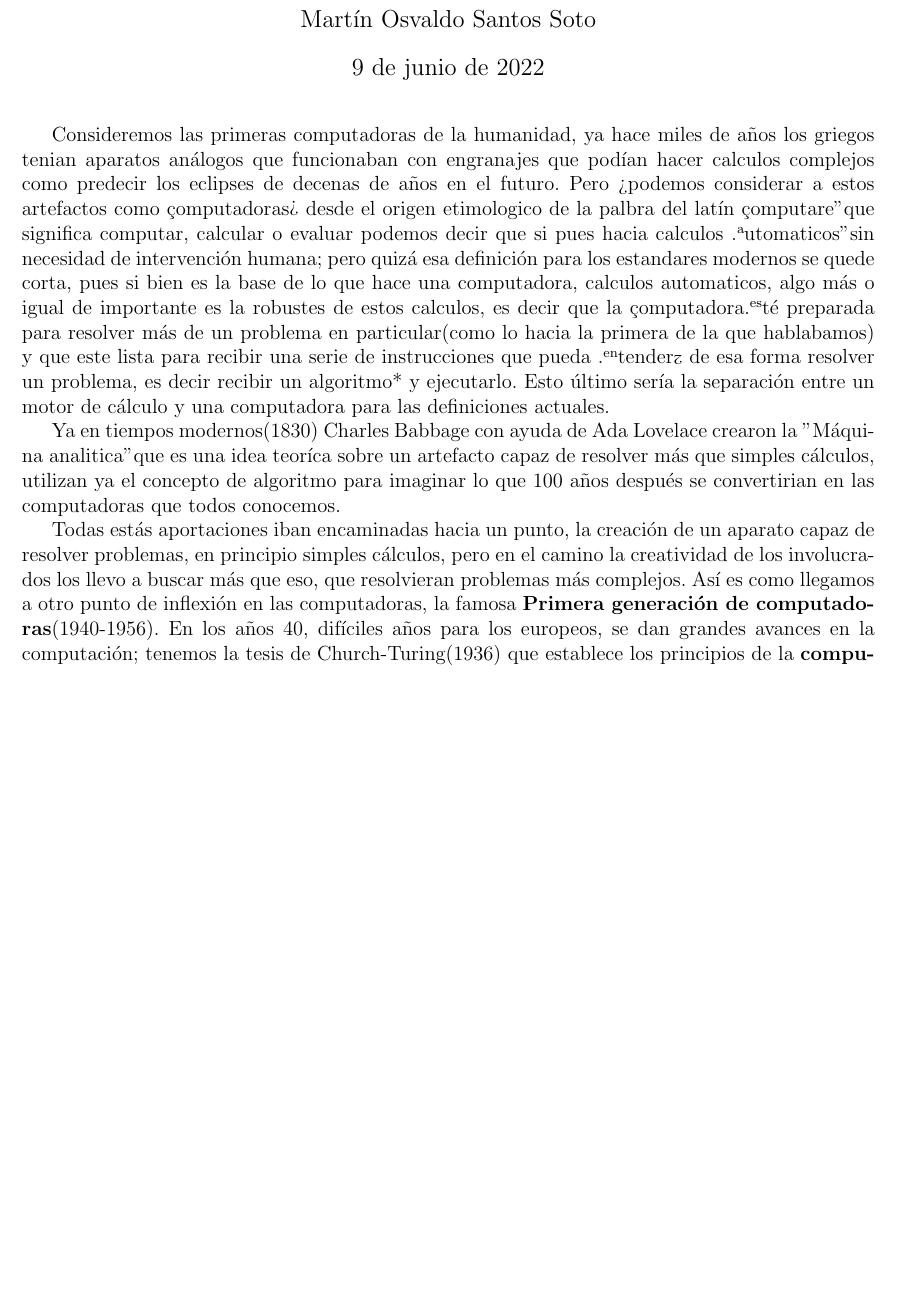
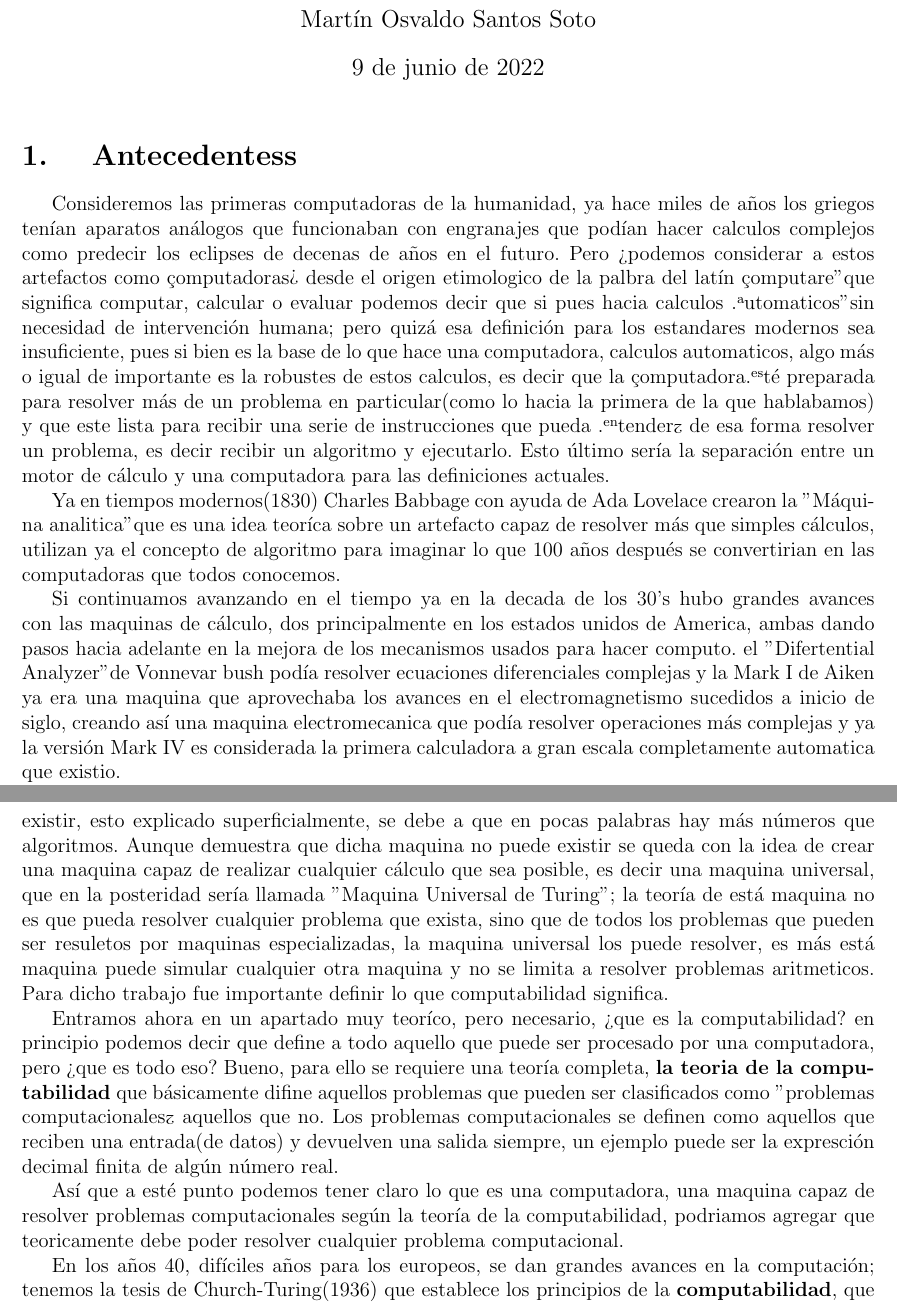
Before and after one commit to OsvaldoSan/TesisCARDIAC, a LaTeX document (Tesina.tex): part of page 1 of 2 before the commit and two parts of pages 1 and 2 of 2 after it, the two joined at a grey line, cut so that both start at the same text, the shorter picture padded with empty space. Compiled offline with pdfLaTeX.

Commit message:
Se agrego más información en la parte de antecedentes

```diff
--- a/Tesina.tex
+++ b/Tesina.tex
@@ -24,19 +24,22 @@
 \begin{document}
 	\maketitle
 
-	Consideremos las primeras computadoras de la humanidad, ya hace miles de años los griegos tenian aparatos análogos que funcionaban con engranajes
+	\section{ Antecedentess }
+	Consideremos las primeras computadoras de la humanidad, ya hace miles de años los griegos tenían aparatos análogos que funcionaban con engranajes
 	que podían hacer calculos complejos como predecir los eclipses de decenas de años en el futuro. Pero ¿podemos considerar a estos artefactos como "computadoras"?
 	desde el origen etimologico de la palbra del latín "computare" que significa computar, calcular o evaluar podemos decir que si pues hacia calculos "automaticos"
-	sin necesidad de intervención humana; pero quizá esa definición para los estandares modernos se quede corta, pues si bien es la base de lo que hace
+	sin necesidad de intervención humana; pero quizá esa definición para los estandares modernos sea insuficiente, pues si bien es la base de lo que hace
 	una computadora, calculos automaticos, algo más o igual de importante es la robustes de estos calculos, es decir que la "computadora" esté preparada
 	para resolver más de un problema en particular(como lo hacia la primera de la que hablabamos) y que este lista para recibir una serie de instrucciones
-	que pueda "entender" y de esa forma resolver un problema, es decir recibir un algoritmo* y ejecutarlo. Esto último sería la separación entre
+	que pueda "entender" y de esa forma resolver un problema, es decir recibir un algoritmo y ejecutarlo. Esto último sería la separación entre
 	un motor de cálculo y una computadora para las definiciones actuales.
 
 	Ya en tiempos modernos(1830) Charles Babbage con ayuda de Ada Lovelace crearon la "Máquina analitica" que es una idea teoríca sobre un artefacto capaz
 	de resolver más que simples cálculos, utilizan ya el concepto de algoritmo para imaginar lo que 100 años después se convertirian en las computadoras que todos
 	conocemos.
 
-	Todas estás aportaciones iban encaminadas hacia un punto, la creación de un aparato capaz de resolver problemas, en principio simples cálculos, pero
-	en el camino la creatividad de los involucrados los llevo a buscar más que eso, que resolvieran problemas más complejos. Así es como llegamos
-	a otro punto de inflexión en las computadoras, la famosa \textbf{Primera generación de computadoras}(1940-1956). En los años 40, difíciles años para los
+	Si continuamos avanzando en el tiempo ya en la decada de los 30's hubo grandes avances con las maquinas de cálculo, dos principalmente en los
+	estados unidos de America, ambas dando pasos hacia adelante en la mejora de los mecanismos usados para hacer computo. el "Difertential Analyzer" de
+	Vonnevar bush podía resolver ecuaciones diferenciales complejas y la Mark I de Aiken ya era una maquina que aprovechaba los avances en el electromagnetismo
+	sucedidos a inicio de siglo, creando así una maquina electromecanica que podía resolver operaciones más complejas y ya la versión Mark IV es considerada
+	la primera calculadora a gran escala completamente automatica que existio.
@@ -43,3 +52,21 @@
+	"On Computable Numbres, with an Application to the Entscheidungsproblem" demuestra que tal maquina no puede existir, esto explicado superficialmente, se debe
+	a que en pocas palabras hay más números que algoritmos. Aunque demuestra que dicha maquina no puede existir se queda con la idea de crear una maquina capaz de
+	realizar cualquier cálculo que sea posible,
+	es decir una maquina universal, que en la posteridad sería llamada "Maquina Universal de Turing"; la teoría de está maquina no es que pueda resolver cualquier
+	problema que exista, sino que de todos los problemas que pueden ser resuletos por maquinas especializadas, la maquina universal los
+	puede resolver, es más está maquina puede simular cualquier otra maquina y no se limita a resolver problemas aritmeticos. Para dicho trabajo fue importante
+	definir lo que computabilidad significa.
+
+	Entramos ahora en un apartado muy teoríco, pero necesario, ¿que es la computabilidad? en principio podemos decir que define a todo aquello que puede ser
+	procesado por una computadora, pero ¿que es todo eso? Bueno, para ello se requiere una teoría completa, \textbf{la teoria de la computabilidad} que
+	básicamente difine aquellos problemas que pueden ser clasificados como "problemas computacionales" y aquellos que no. Los problemas computacionales se
+	definen como aquellos que reciben una entrada(de datos) y devuelven una salida siempre, un ejemplo puede ser la expresción decimal finita de algún número real.
+
+	Así que a esté punto podemos tener claro lo que es una computadora, una maquina capaz de resolver problemas computacionales según la teoría de la computabilidad,
+	podriamos agregar que teoricamente debe poder resolver cualquier problema computacional.
+
+
+	En los años 40, difíciles años para los
 	europeos, se dan grandes avances en la computación; tenemos la tesis de Church-Turing(1936) que establece los principios de la \textbf{computabilidad}, que
 	sin ahondar mucho en los detalles es la definición de cuando alguna operación puede ser resuelta por una computadora, años después se da la creación
 	de maquinas cada vez más complejas como la ENIAC en 1945 o la EDVAC años después ya con cálculos binarios y que recibia instrucciones por algoritmos
```
Also changed, not shown: Tesina.tex (6 more changed lines).
